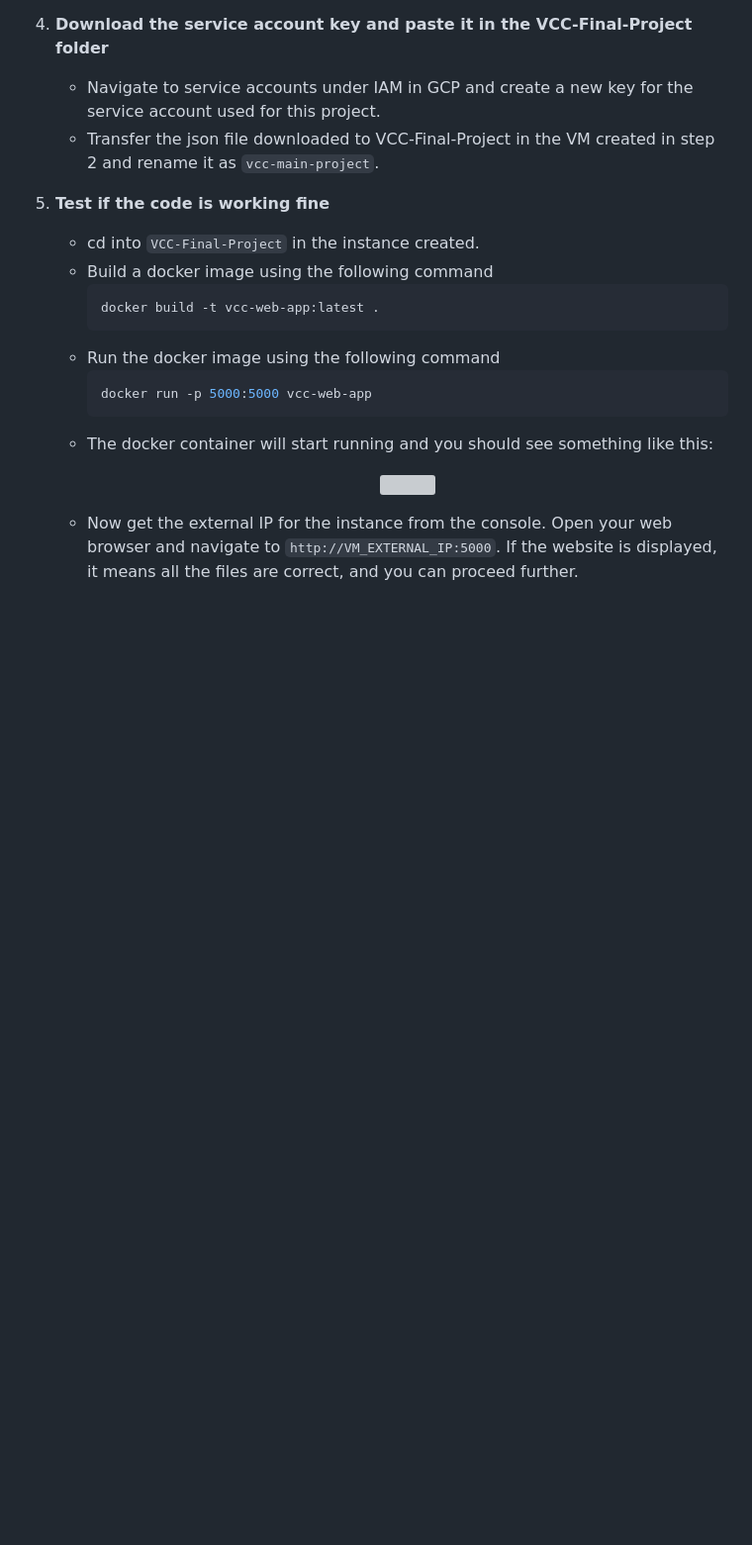
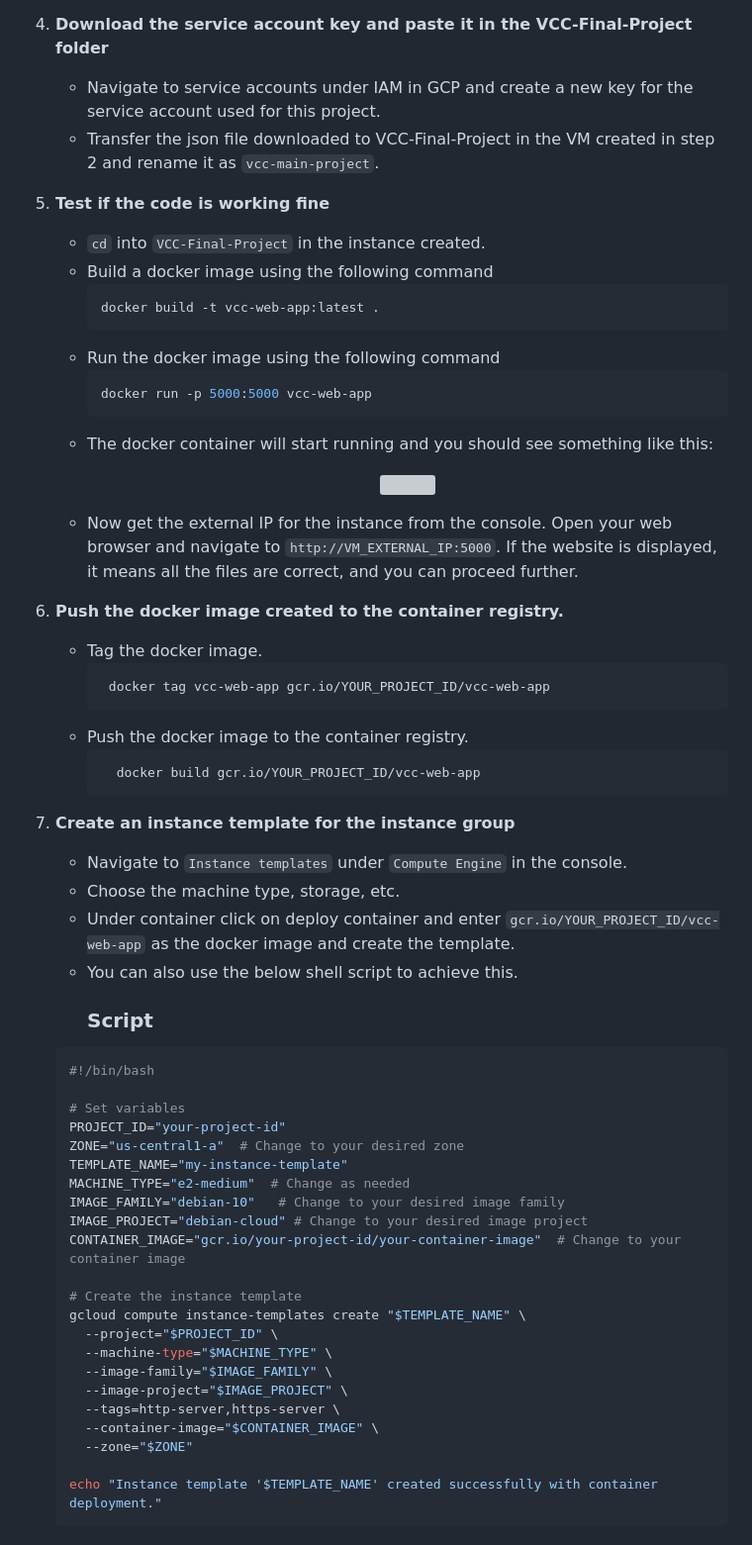
Before and after one commit to g23ai2043/VCC-Final-Project, a Markdown page: README.md, the part around the change. Shown at 99% size. GitHub-like rendering; blank space fills up the shorter version; grey boxes are pictures that could not be loaded.

````diff
--- a/README.md
+++ b/README.md
@@ -111,7 +111,7 @@ Replication steps are given in accordance with Windows OS and Google Cloud Platf
    - Transfer the json file downloaded to VCC-Final-Project in the VM created in step 2 and rename it as `vcc-main-project`.
 
 5. **Test if the code is working fine**
-   - cd into `VCC-Final-Project` in the instance created.
+   - `cd` into `VCC-Final-Project` in the instance created.
    - Build a docker image using the following command
      ```bash
      docker build -t vcc-web-app:latest .
@@ -124,4 +124,47 @@ Replication steps are given in accordance with Windows OS and Google Cloud Platf
      <p align="center">
       <img src="images\docker_run.png">
      </p>
-   - Now get the external IP for the instance from the console. Open your web browser and navigate to `http://VM_EXTERNAL_IP:5000`. If the website is displayed, it means all the files are correct, and you can proceed further.
+   - Now get the external IP for the instance from the console. Open your web browser and navigate to `http://VM_EXTERNAL_IP:5000`. If the website is displayed, it means all the files are correct, and you can proceed
+     further.
+
+6. **Push the docker image created to the container registry.**
+   - Tag the docker image.
+      ```bash
+       docker tag vcc-web-app gcr.io/YOUR_PROJECT_ID/vcc-web-app
+      ```
+   - Push the docker image to the container registry.
+     ```bash
+       docker build gcr.io/YOUR_PROJECT_ID/vcc-web-app
+     ```
+
+7. **Create an instance template for the instance group**
+   - Navigate to `Instance templates` under `Compute Engine` in the console.
+   - Choose the machine type, storage, etc.
+   - Under container click on deploy container and enter `gcr.io/YOUR_PROJECT_ID/vcc-web-app` as the docker image and create the template.
+   - You can also use the below shell script to achieve this.
+     ### Script
+
+    ```bash
+    #!/bin/bash
+
+    # Set variables
+    PROJECT_ID="your-project-id"
+    ZONE="us-central1-a"  # Change to your desired zone
+    TEMPLATE_NAME="my-instance-template"
+    MACHINE_TYPE="e2-medium"  # Change as needed
+    IMAGE_FAMILY="debian-10"   # Change to your desired image family
+    IMAGE_PROJECT="debian-cloud" # Change to your desired image project
+    CONTAINER_IMAGE="gcr.io/your-project-id/your-container-image"  # Change to your container image
+
+    # Create the instance template
+    gcloud compute instance-templates create "$TEMPLATE_NAME" \
+      --project="$PROJECT_ID" \
+      --machine-type="$MACHINE_TYPE" \
+      --image-family="$IMAGE_FAMILY" \
+      --image-project="$IMAGE_PROJECT" \
+      --tags=http-server,https-server \
+      --container-image="$CONTAINER_IMAGE" \
+      --zone="$ZONE"
+
+    echo "Instance template '$TEMPLATE_NAME' created successfully with container deployment."
+    ```
````
